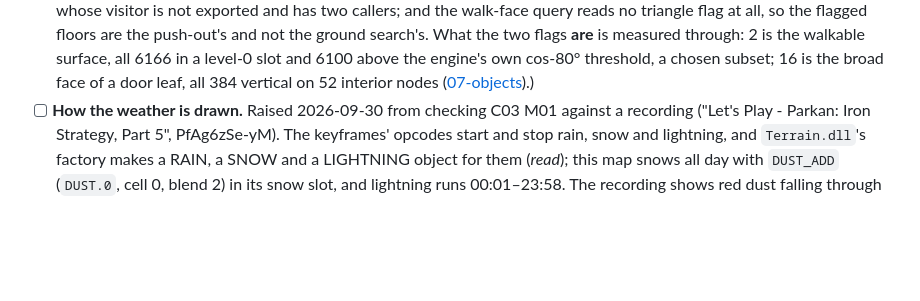
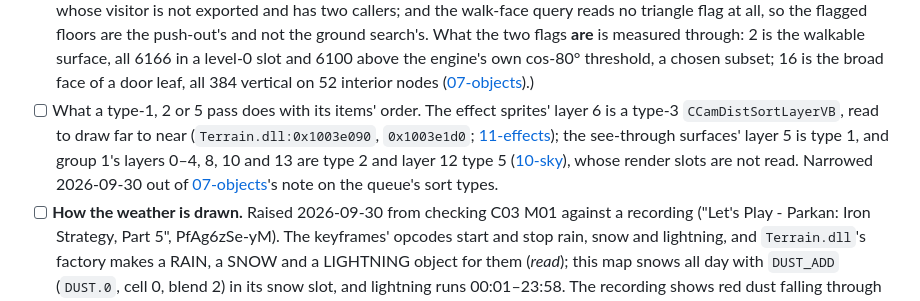
Before and after one commit to dragonee/openparkan, a Markdown page: OPEN-QUESTIONS.md, the part around the change. Rendered like a GitHub page; blank space fills up the shorter version.

Commit message:
docs: queue what the type-1, 2 and 5 passes do with their items' order, left by reading the effects' layer 6
Co-Authored-By: Claude Opus 5.5 <noreply@anthropic.com>

```diff
--- a/OPEN-QUESTIONS.md
+++ b/OPEN-QUESTIONS.md
@@ -52,6 +52,12 @@ remainder a closed line names stays here as a line of its own.
   2 is the walkable surface, all 6166 in a level-0 slot and 6100 above the engine's own cos-80° threshold,
   a chosen subset; 16 is the broad face of a door leaf, all 384 vertical on 52 interior nodes
   ([07-objects](docs/07-objects.md)).)
+- [ ] What a type-1, 2 or 5 pass does with its items' order. The effect sprites' layer 6 is a type-3
+  `CCamDistSortLayerVB`, read to draw far to near (`Terrain.dll:0x1003e090`, `0x1003e1d0`;
+  [11-effects](docs/11-effects.md#effect-sprites-are-drawn-far-to-near--read-and-seen)); the see-through
+  surfaces' layer 5 is type 1, and group 1's layers 0–4, 8, 10 and 13 are type 2 and layer 12 type 5
+  ([10-sky](docs/10-sky.md#the-dome)), whose render slots are not read. Narrowed 2026-09-30 out of
+  [07-objects](docs/07-objects.md)'s note on the queue's sort types.
 - [ ] **How the weather is drawn.** Raised 2026-09-30 from checking C03 M01 against a recording
   ("Let's Play - Parkan: Iron Strategy, Part 5", PfAg6zSe-yM). The keyframes' opcodes start and stop
   rain, snow and lightning, and `Terrain.dll`'s factory makes a RAIN, a SNOW and a LIGHTNING object
```
